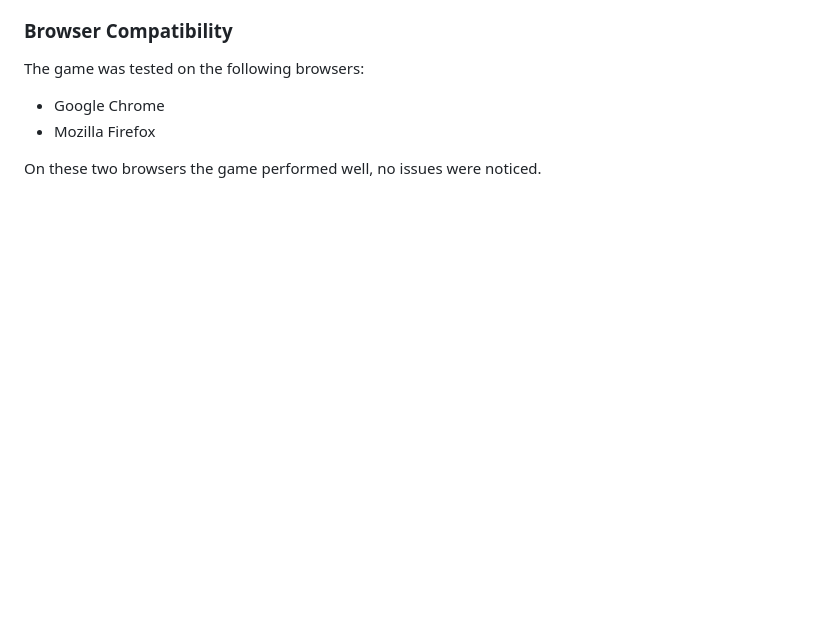
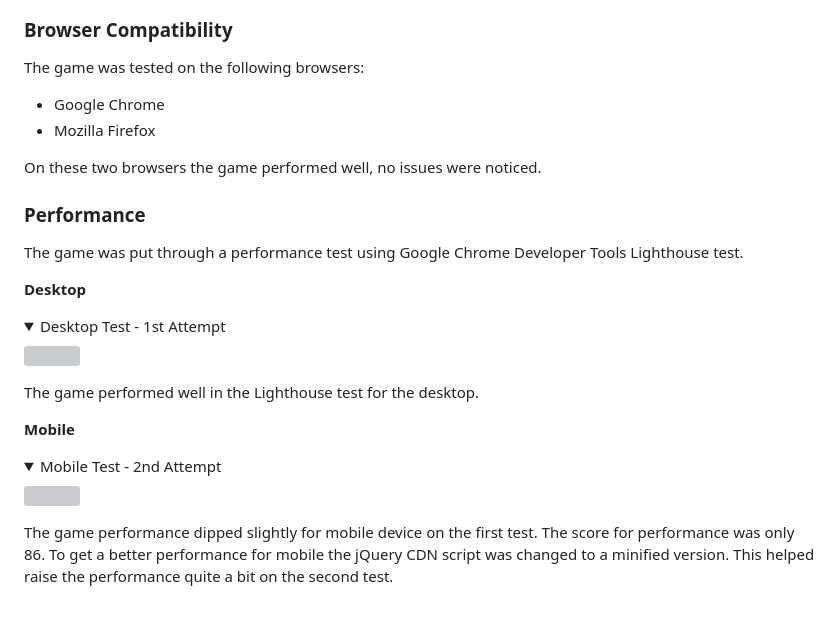
Before and after one commit to DaveWhiteh/bobbing-apples, a Markdown page: README.md, the part around the change. GitHub-like rendering; folded sections open; blank space fills up the shorter version; grey boxes are pictures that could not be loaded.

Commit message:
Add the performance section to the README.md

```diff
--- a/README.md
+++ b/README.md
@@ -533,3 +533,25 @@ The game was tested on the following browsers:
 + Mozilla Firefox
 
 On these two browsers the game performed well, no issues were noticed.
+
+### **Performance**
+
+The game was put through a performance test using Google Chrome Developer Tools Lighthouse test.
+
+**Desktop**
+
+<details>
+<summary>Desktop Test - 1st Attempt</summary>
+<img src="assets/images/readme/performance-desktop.jpg" width="500">
+</details>
+
+The game performed well in the Lighthouse test for the desktop.
+
+**Mobile**
+
+<details>
+<summary>Mobile Test - 2nd Attempt</summary>
+<img src="assets/images/readme/performance-mobile.jpg" width="500">
+</details>
+
+The game performance dipped slightly for mobile device on the first test. The score for performance was only 86. To get a better performance for mobile the jQuery CDN script was changed to a minified version. This helped raise the performance quite a bit on the second test.
```
